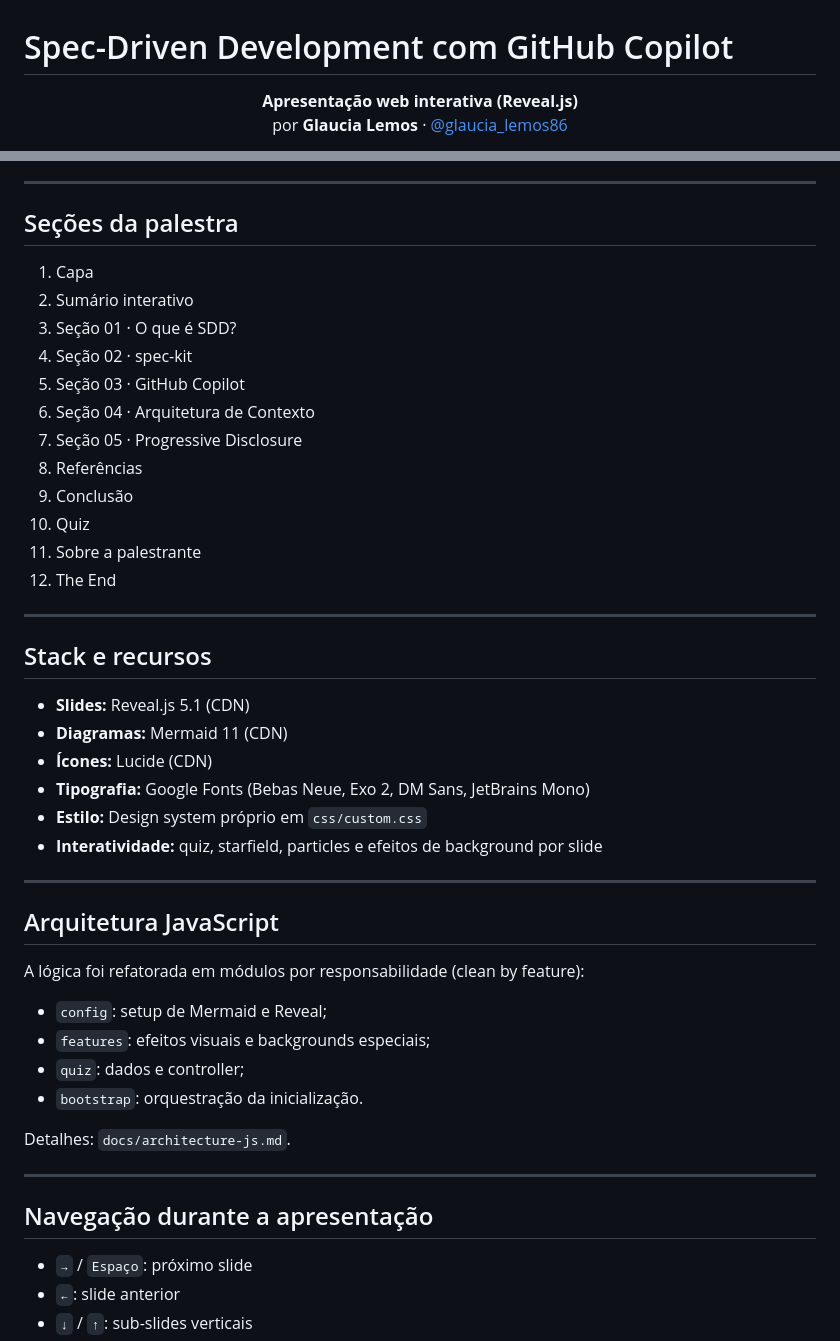
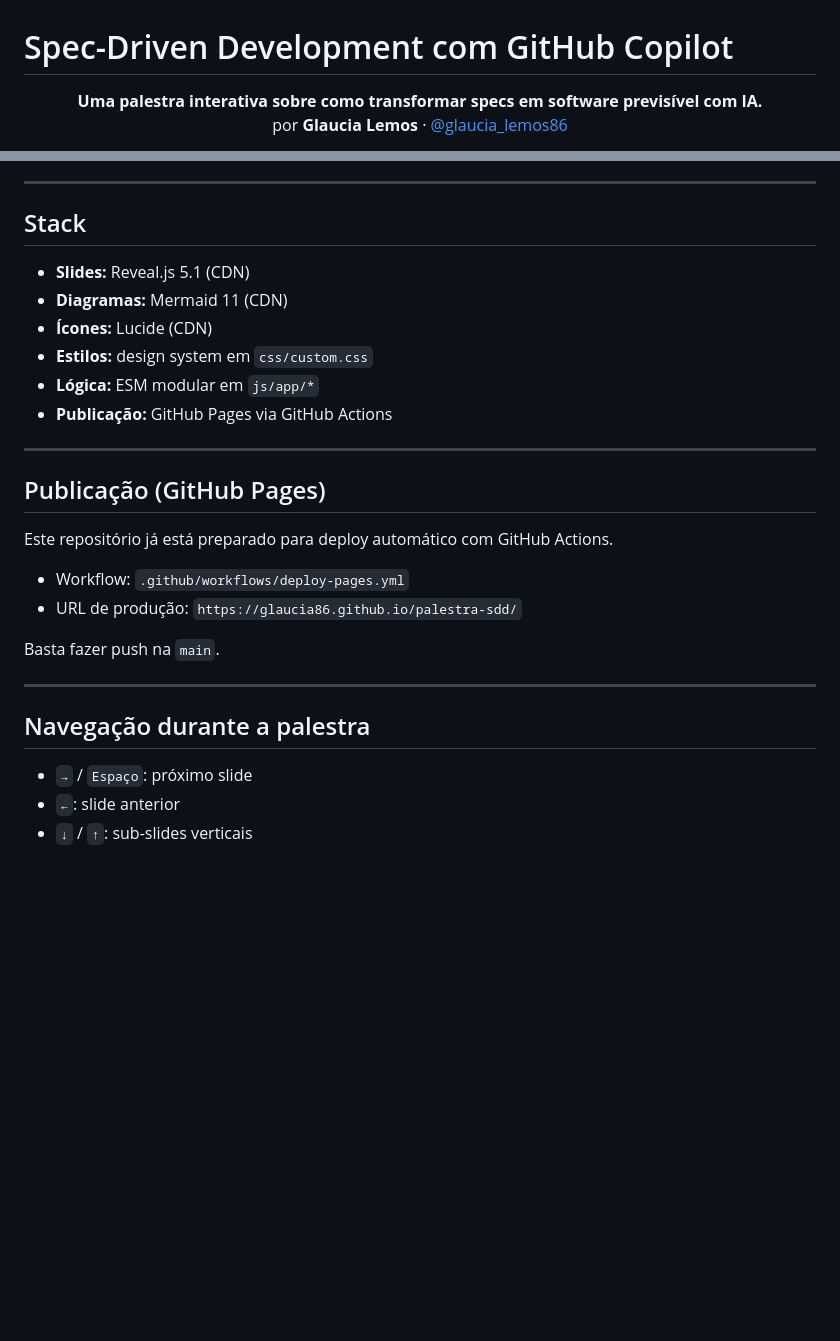
Before and after one commit to glaucia86/palestra-sdd, a Markdown page: README.md, 2 parts joined by grey strips. Rendered like a GitHub page; blank space fills up the shorter version.

```diff
--- a/README.md
+++ b/README.md
@@ -1,5 +1,5 @@
 # Spec-Driven Development com GitHub Copilot
 
 <p align="center">
-  <strong>Apresentação web interativa (Reveal.js)</strong><br />
+  <strong>Uma palestra interativa sobre como transformar specs em software previsível com IA.</strong><br />
   por <strong>Glaucia Lemos</strong> · <a href="https://x.com/glaucia_lemos86">@glaucia_lemos86</a>
@@ -99,47 +83,29 @@ Observações:
 
 ---
 
-## Seções da palestra
-
-1. Capa
-2. Sumário interativo
-3. Seção 01 · O que é SDD?
-4. Seção 02 · spec-kit
-5. Seção 03 · GitHub Copilot
-6. Seção 04 · Arquitetura de Contexto
-7. Seção 05 · Progressive Disclosure
-8. Referências
-9. Conclusão
-10. Quiz
-11. Sobre a palestrante
-12. The End
-
----
-
-## Stack e recursos
+## Stack
 
 - **Slides:** Reveal.js 5.1 (CDN)
 - **Diagramas:** Mermaid 11 (CDN)
 - **Ícones:** Lucide (CDN)
-- **Tipografia:** Google Fonts (Bebas Neue, Exo 2, DM Sans, JetBrains Mono)
-- **Estilo:** Design system próprio em `css/custom.css`
-- **Interatividade:** quiz, starfield, particles e efeitos de background por slide
+- **Estilos:** design system em `css/custom.css`
+- **Lógica:** ESM modular em `js/app/*`
+- **Publicação:** GitHub Pages via GitHub Actions
 
 ---
 
-## Arquitetura JavaScript
+## Publicação (GitHub Pages)
 
-A lógica foi refatorada em módulos por responsabilidade (clean by feature):
-- `config`: setup de Mermaid e Reveal;
-- `features`: efeitos visuais e backgrounds especiais;
-- `quiz`: dados e controller;
-- `bootstrap`: orquestração da inicialização.
+Este repositório já está preparado para deploy automático com GitHub Actions.
 
-Detalhes: `docs/architecture-js.md`.
+- Workflow: `.github/workflows/deploy-pages.yml`
+- URL de produção: `https://glaucia86.github.io/palestra-sdd/`
+
+Basta fazer push na `main`.
 
 ---
 
-## Navegação durante a apresentação
+## Navegação durante a palestra
 
 - `→` / `Espaço`: próximo slide
 - `←`: slide anterior
```
Also changed, not shown: other parts of README.md (+27 -43 lines).
